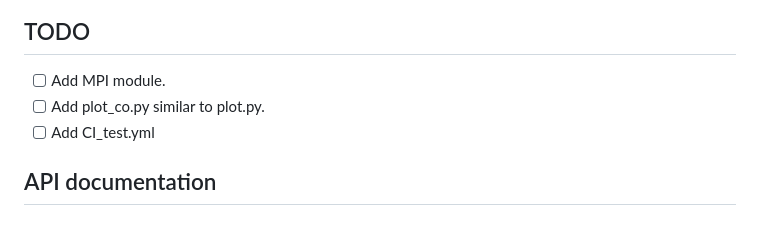
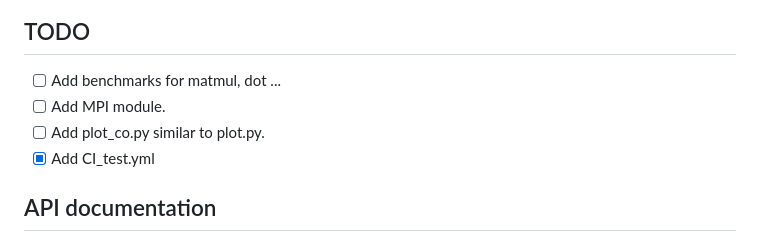
Before and after one commit to gha3mi/forbenchmark, a Markdown page: README.md, the part around one of its changes. Rendered like a GitHub page.

```diff
--- a/README.md
+++ b/README.md
@@ -87,9 +87,10 @@ The output includes graphical representations of benchmarking metrics:
 
 
 ## TODO
+- [ ] Add benchmarks for matmul, dot ...
 - [ ] Add MPI module.
 - [ ] Add plot_co.py similar to plot.py.
-- [ ] Add CI_test.yml
+- [x] Add CI_test.yml
 
 ## API documentation
 
```
Also changed, not shown: other parts of README.md (+1 -1 lines).
